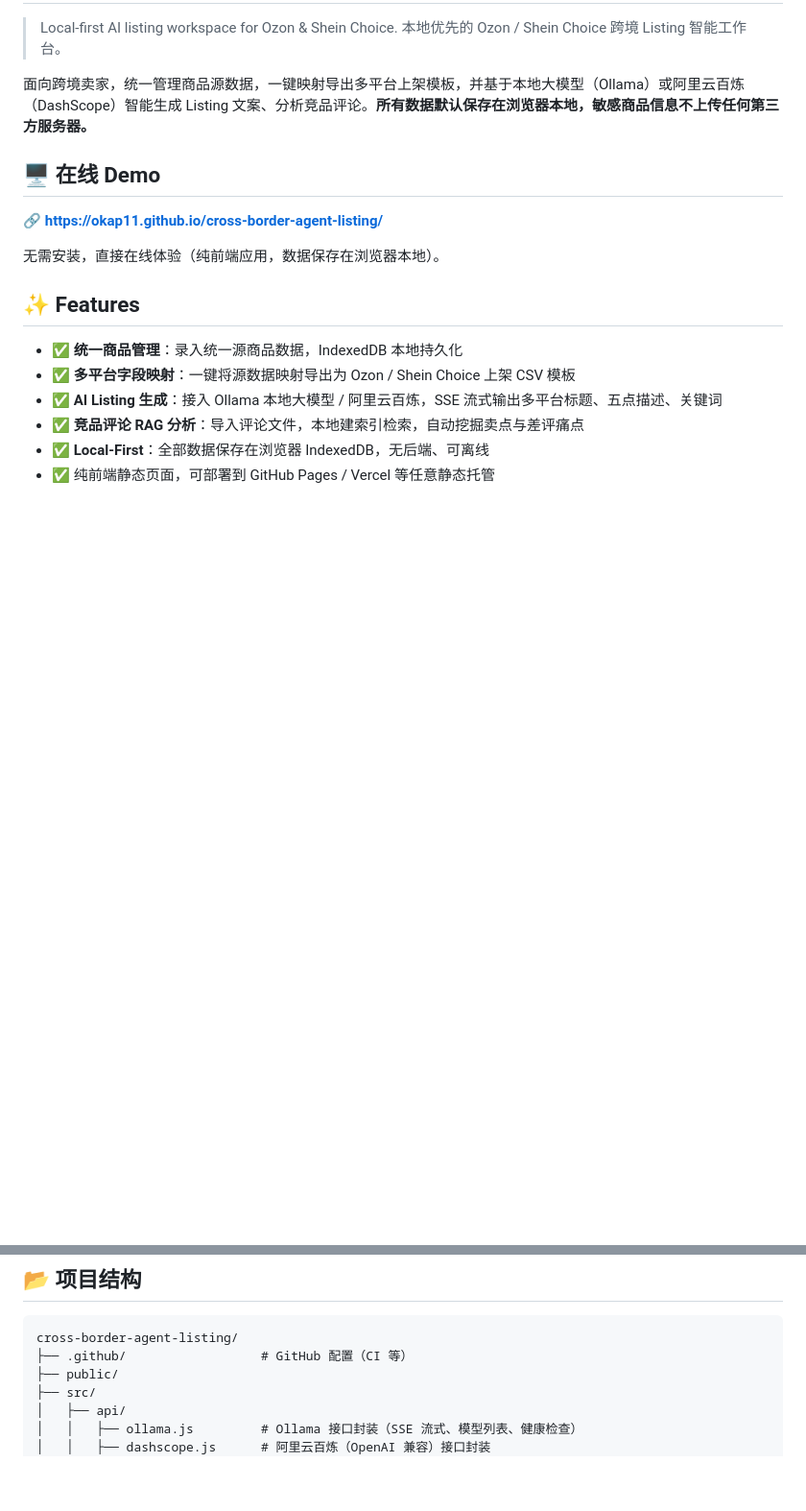
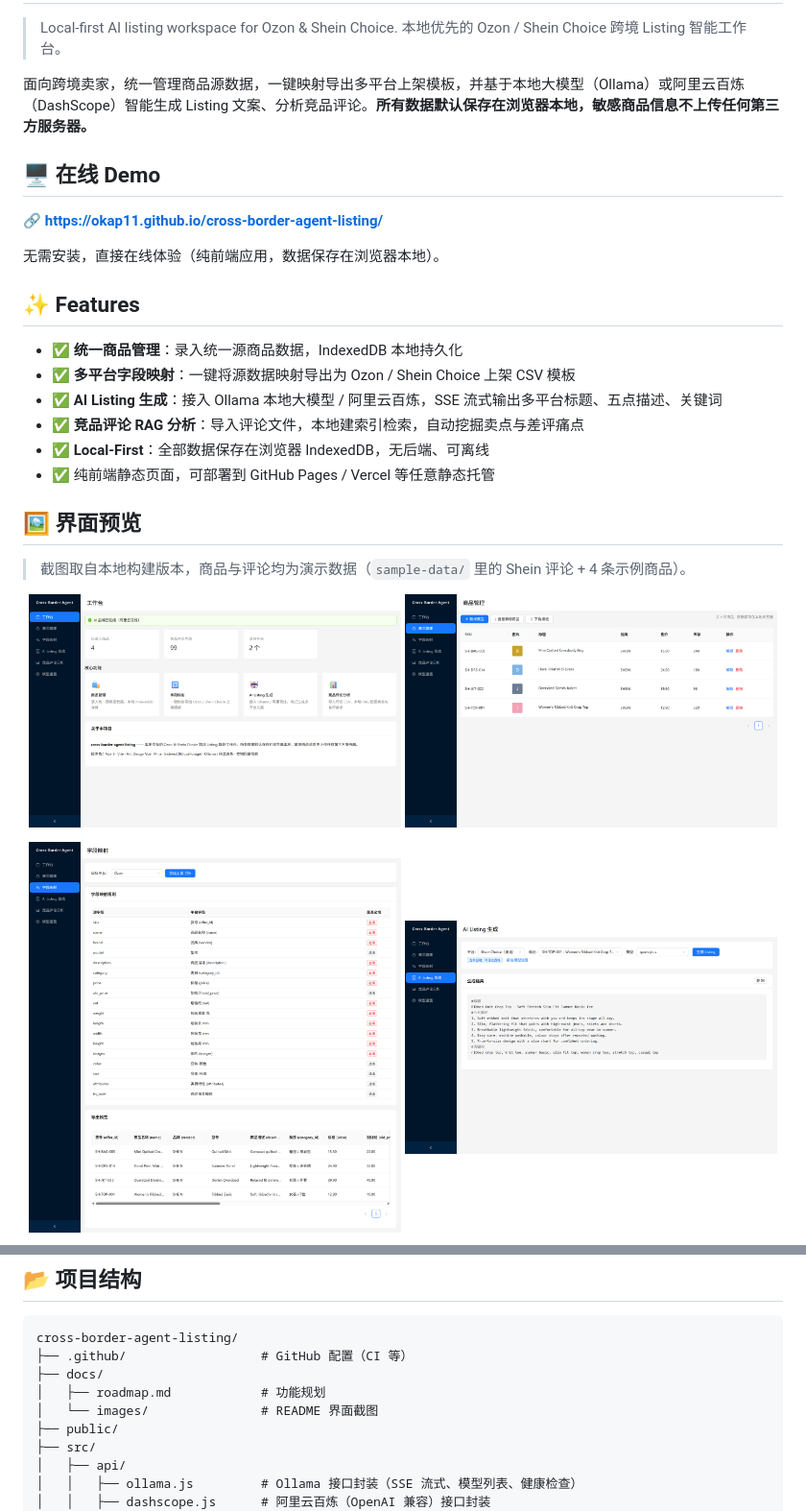
Before and after one commit to Okap11/cross-border-agent-listing, a Markdown page: README.md, 2 parts joined by grey strips. Shown at 96% size. GitHub-like rendering; pictures changed too: docs/images/ai-generate.png (added), docs/images/field-mapping.png (added), docs/images/home.png (added); blank space fills up the shorter version.

Commit message:
feat: 竞品分析优化，readme添加预览效果

````diff
--- a/README.md
+++ b/README.md
@@ -19,3 +19,18 @@
 - ✅ **竞品评论 RAG 分析**：导入评论文件，本地建索引检索，自动挖掘卖点与差评痛点
 - ✅ **Local-First**：全部数据保存在浏览器 IndexedDB，无后端、可离线
 - ✅ 纯前端静态页面，可部署到 GitHub Pages / Vercel 等任意静态托管
+
+## 🖼️ 界面预览
+
+> 截图取自本地构建版本，商品与评论均为演示数据（`sample-data/` 里的 Shein 评论 + 4 条示例商品）。
+
+<p align="center">
+  <img src="docs/images/home.png" width="49%" alt="工作台：商品数、评论片段数、AI 后端状态与核心功能入口" />
+  <img src="docs/images/product-edit.png" width="49%" alt="商品管理：统一源商品列表，支持新增 / 批量导入 / 导出模板" />
+</p>
+
+<p align="center">
+  <img src="docs/images/field-mapping.png" width="49%" alt="字段映射：Ozon / Shein 字段映射规则与导出预览" />
+  <img src="docs/images/ai-generate.png" width="49%" alt="AI Listing 生成：流式输出标题、五点描述与关键词" />
+</p>
+
@@ -89,6 +108,9 @@ npm run format    # Prettier 格式化
 ```
 cross-border-agent-listing/
 ├── .github/                  # GitHub 配置（CI 等）
+├── docs/
+│   ├── roadmap.md            # 功能规划
+│   └── images/               # README 界面截图
 ├── public/
 ├── src/
 │   ├── api/
````
Also changed, not shown: other parts of README.md (+4 -0 lines), docs/images/model-settings.png (added), docs/images/rag-analysis.png (added), 8 other files.
